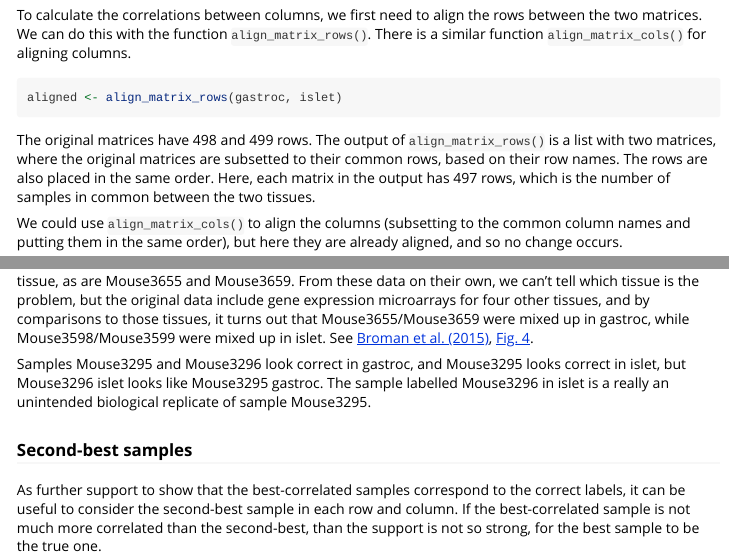
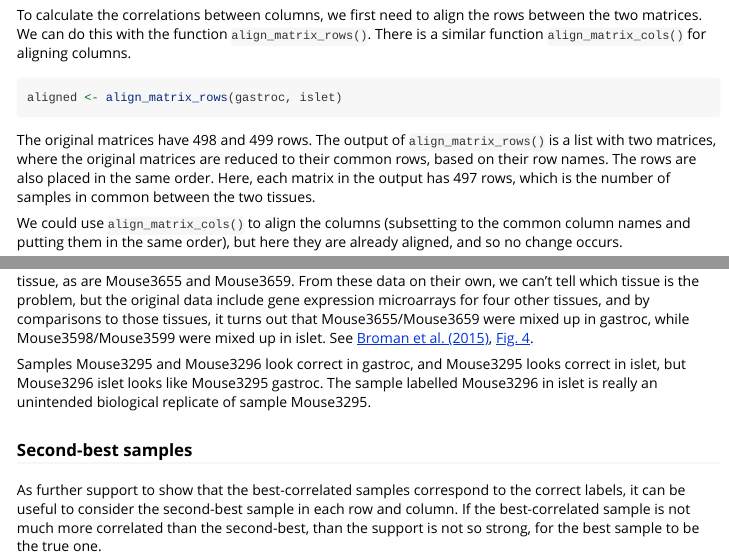
Before and after one commit to kbroman/lineup2, an R Markdown document (vignettes/lineup2.Rmd): the page in a window 1100 px wide, from 520 px down, and a second part further down, joined at a grey line. Rendered offline with R 4.5, knitr and Pandoc, with nearby package versions; some code elsewhere in the file could not run offline.

Commit message:
Two small corrections to vignette

```diff
--- a/vignettes/lineup2.Rmd
+++ b/vignettes/lineup2.Rmd
@@ -62,7 +62,7 @@ aligned <- align_matrix_rows(gastroc, islet)
 
 The original matrices have `r nrow(gastroc)` and `r nrow(islet)` rows.
 The output of `align_matrix_rows()` is a list with two matrices, where
-the original matrices are subsetted to their common rows, based on
+the original matrices are reduced to their common rows, based on
 their row names. The rows are also placed in the same order.
 Here, each matrix in the output has `r nrow(aligned[[1]])`
 rows, which is the number of samples in common between the two
@@ -260,7 +260,7 @@ Mouse3598/Mouse3599 were mixed up in islet. See [Broman et al.
 
 Samples Mouse3295 and Mouse3296 look correct in gastroc, and Mouse3295
 looks correct in islet, but Mouse3296 islet looks like Mouse3295
-gastroc. The sample labelled Mouse3296 in islet is a really an
+gastroc. The sample labelled Mouse3296 in islet is really an
 unintended biological replicate of sample Mouse3295.
 
 
```
Also changed, not shown: 1 other file.
